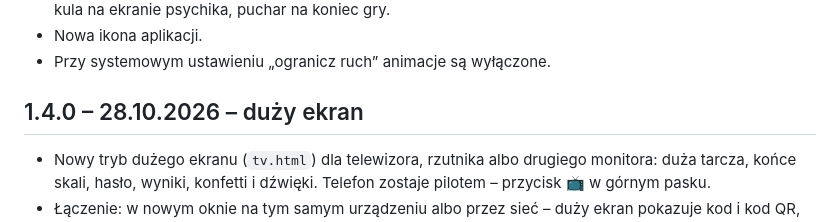
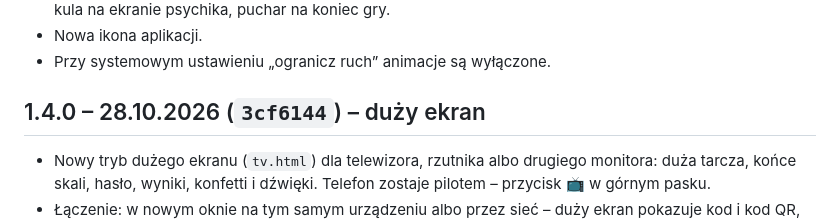
Before and after one commit to matyz55/kragobfitosci, a Markdown page: CHANGELOG.md, the part around the change. Drawn GitHub-style.

Commit message:
Historia zmian: skrót commitu wersji 1.4.0
Co-Authored-By: Claude Opus 5.5 <noreply@anthropic.com>
Claude-Session: https://claude.ai/code/session_01PqXkyQVVQn33DP1Rubg3Mm

```diff
--- a/CHANGELOG.md
+++ b/CHANGELOG.md
@@ -47,7 +47,7 @@
 - Nowa ikona aplikacji.
 - Przy systemowym ustawieniu „ogranicz ruch” animacje są wyłączone.
 
-## 1.4.0 – 28.10.2026 – duży ekran
+## 1.4.0 – 28.10.2026 (`3cf6144`) – duży ekran
 
 - Nowy tryb dużego ekranu (`tv.html`) dla telewizora, rzutnika albo drugiego monitora: duża tarcza, końce skali,
   hasło, wyniki, konfetti i dźwięki. Telefon zostaje pilotem – przycisk 📺 w górnym pasku.
```
